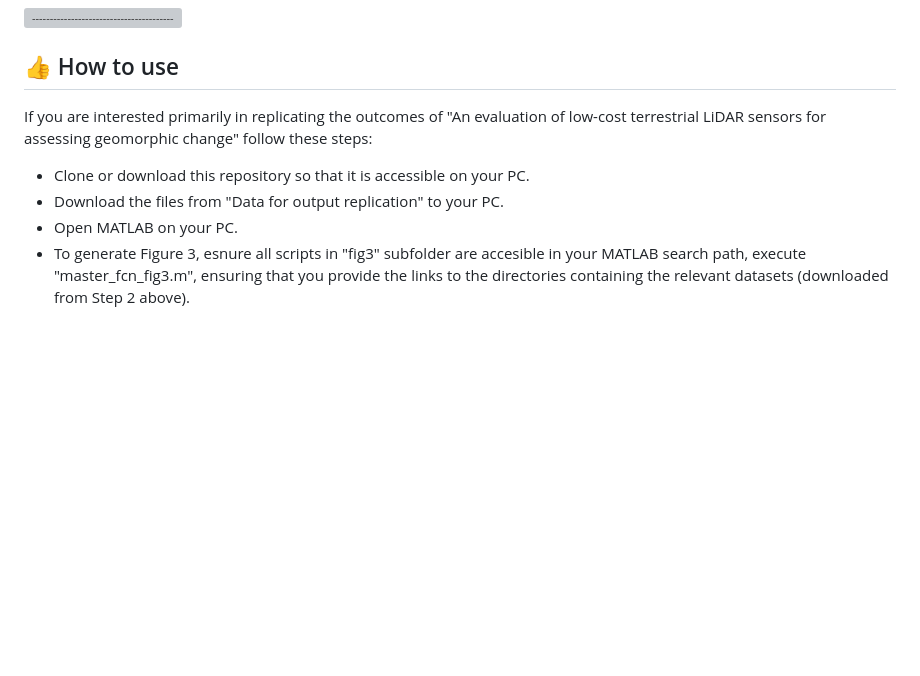
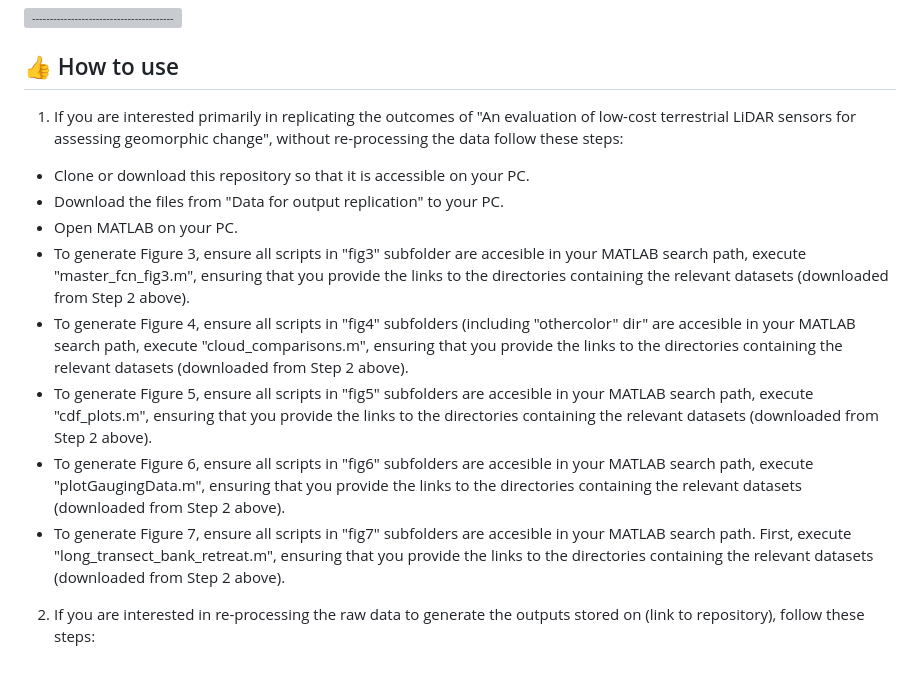
Before and after one commit to CatchmentSci/livox-poc-article, a Markdown page: README.md, the part around the change. GitHub-like rendering; blank space fills up the shorter version; grey boxes are pictures that could not be loaded.

```diff
--- a/README.md
+++ b/README.md
@@ -73,8 +73,14 @@ Below is the an outline of the folder structure within repository with descripti
 <h2 id="How to use"> 👍 How to use</h2>
 <p align="justify">
 
-If you are interested primarily in replicating the outcomes of "An evaluation of low-cost terrestrial LiDAR sensors for assessing geomorphic change" follow these steps:
+1. If you are interested primarily in replicating the outcomes of "An evaluation of low-cost terrestrial LiDAR sensors for assessing geomorphic change", without re-processing the data follow these steps:
 * Clone or download this repository so that it is accessible on your PC.
 * Download the files from "Data for output replication" to your PC.
 * Open MATLAB on your PC.
-* To generate Figure 3, esnure all scripts in "fig3" subfolder are accesible in your MATLAB search path, execute "master_fcn_fig3.m", ensuring that you provide the links to the directories containing the relevant datasets (downloaded from Step 2 above).
+* To generate Figure 3, ensure all scripts in "fig3" subfolder are accesible in your MATLAB search path, execute "master_fcn_fig3.m", ensuring that you provide the links to the directories containing the relevant datasets (downloaded from Step 2 above).
+* To generate Figure 4, ensure all scripts in "fig4" subfolders (including "othercolor" dir" are accesible in your MATLAB search path, execute "cloud_comparisons.m", ensuring that you provide the links to the directories containing the relevant datasets (downloaded from Step 2 above).
+* To generate Figure 5, ensure all scripts in "fig5" subfolders are accesible in your MATLAB search path, execute "cdf_plots.m", ensuring that you provide the links to the directories containing the relevant datasets (downloaded from Step 2 above).
+* To generate Figure 6, ensure all scripts in "fig6" subfolders are accesible in your MATLAB search path, execute "plotGaugingData.m", ensuring that you provide the links to the directories containing the relevant datasets (downloaded from Step 2 above).
+* To generate Figure 7, ensure all scripts in "fig7" subfolders are accesible in your MATLAB search path. First,  execute "long_transect_bank_retreat.m", ensuring that you provide the links to the directories containing the relevant datasets (downloaded from Step 2 above).
+
+2. If you are interested in re-processing the raw data to generate the outputs stored on (link to repository), follow these steps:
```
